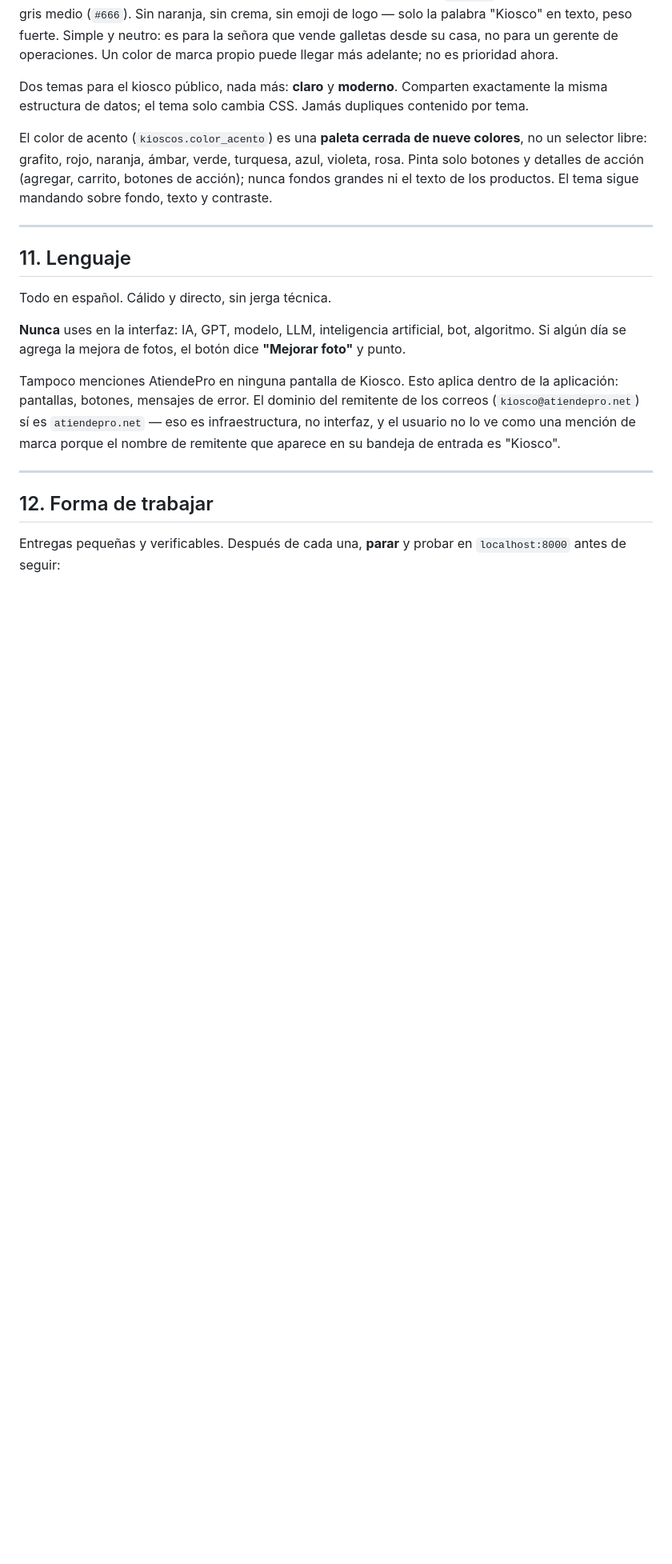
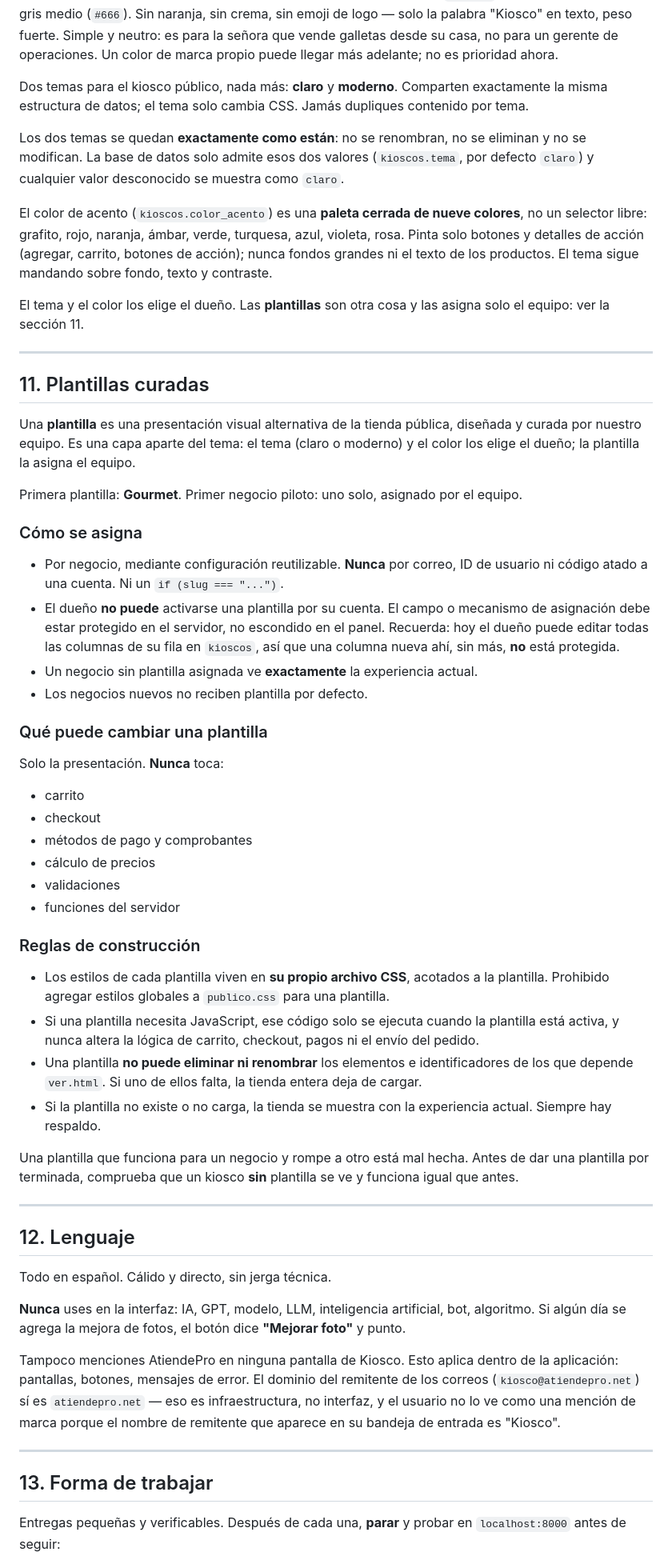
Before and after one commit to jackwvr1-ai/atiendepro, a Markdown page: CLAUDE-KIOSCOS.md, the part around one of its changes. Shown at 80% size. Drawn GitHub-style; blank space fills up the shorter version.

```diff
--- a/CLAUDE-KIOSCOS.md
+++ b/CLAUDE-KIOSCOS.md
@@ -288,15 +288,76 @@ Dos temas para el kiosco público, nada más: **claro** y **moderno**. Comparten
 exactamente la misma estructura de datos; el tema solo cambia CSS. Jamás dupliques
 contenido por tema.
 
+Los dos temas se quedan **exactamente como están**: no se renombran, no se
+eliminan y no se modifican. La base de datos solo admite esos dos valores
+(`kioscos.tema`, por defecto `claro`) y cualquier valor desconocido se muestra
+como `claro`.
+
 El color de acento (`kioscos.color_acento`) es una **paleta cerrada de nueve
 colores**, no un selector libre: grafito, rojo, naranja, ámbar, verde,
 turquesa, azul, violeta, rosa. Pinta solo botones y detalles de acción
 (agregar, carrito, botones de acción); nunca fondos grandes ni el texto de
 los productos. El tema sigue mandando sobre fondo, texto y contraste.
 
+El tema y el color los elige el dueño. Las **plantillas** son otra cosa y las
+asigna solo el equipo: ver la sección 11.
+
 ---
 
-## 11. Lenguaje
+## 11. Plantillas curadas
+
+Una **plantilla** es una presentación visual alternativa de la tienda pública,
+diseñada y curada por nuestro equipo. Es una capa aparte del tema: el tema
+(claro o moderno) y el color los elige el dueño; la plantilla la asigna el
+equipo.
+
+Primera plantilla: **Gourmet**. Primer negocio piloto: uno solo, asignado por
+el equipo.
+
+### Cómo se asigna
+
+- Por negocio, mediante configuración reutilizable. **Nunca** por correo, ID
+  de usuario ni código atado a una cuenta. Ni un `if (slug === "...")`.
+- El dueño **no puede** activarse una plantilla por su cuenta. El campo o
+  mecanismo de asignación debe estar protegido en el servidor, no escondido
+  en el panel. Recuerda: hoy el dueño puede editar todas las columnas de su
+  fila en `kioscos`, así que una columna nueva ahí, sin más, **no** está
+  protegida.
+- Un negocio sin plantilla asignada ve **exactamente** la experiencia actual.
+- Los negocios nuevos no reciben plantilla por defecto.
+
+### Qué puede cambiar una plantilla
+
+Solo la presentación. **Nunca** toca:
+
+- carrito
+- checkout
+- métodos de pago y comprobantes
+- cálculo de precios
+- validaciones
+- funciones del servidor
+
+### Reglas de construcción
+
+- Los estilos de cada plantilla viven en **su propio archivo CSS**, acotados a
+  la plantilla. Prohibido agregar estilos globales a `publico.css` para una
+  plantilla.
+- Si una plantilla necesita JavaScript, ese código solo se ejecuta cuando la
+  plantilla está activa, y nunca altera la lógica de carrito, checkout, pagos
+  ni el envío del pedido.
+- Una plantilla **no puede eliminar ni renombrar** los elementos e
+  identificadores de los que depende `ver.html`. Si uno de ellos falta, la
+  tienda entera deja de cargar.
+- Si la plantilla no existe o no carga, la tienda se muestra con la
+  experiencia actual. Siempre hay respaldo.
+
+Una plantilla que funciona para un negocio y rompe a otro está mal hecha.
+Antes de dar una plantilla por terminada, comprueba que un kiosco **sin**
+plantilla se ve y funciona igual que antes.
+
+---
+
+## 12. Lenguaje
 
 Todo en español. Cálido y directo, sin jerga técnica.
 
@@ -313,7 +374,7 @@ marca porque el nombre de remitente que aparece en su bandeja de entrada es
 
 ---
 
-## 12. Forma de trabajar
+## 13. Forma de trabajar
 
 Entregas pequeñas y verificables. Después de cada una, **parar** y probar en
 `localhost:8000` antes de seguir:
```
Also changed, not shown: other parts of CLAUDE-KIOSCOS.md (+63 -7 lines).
